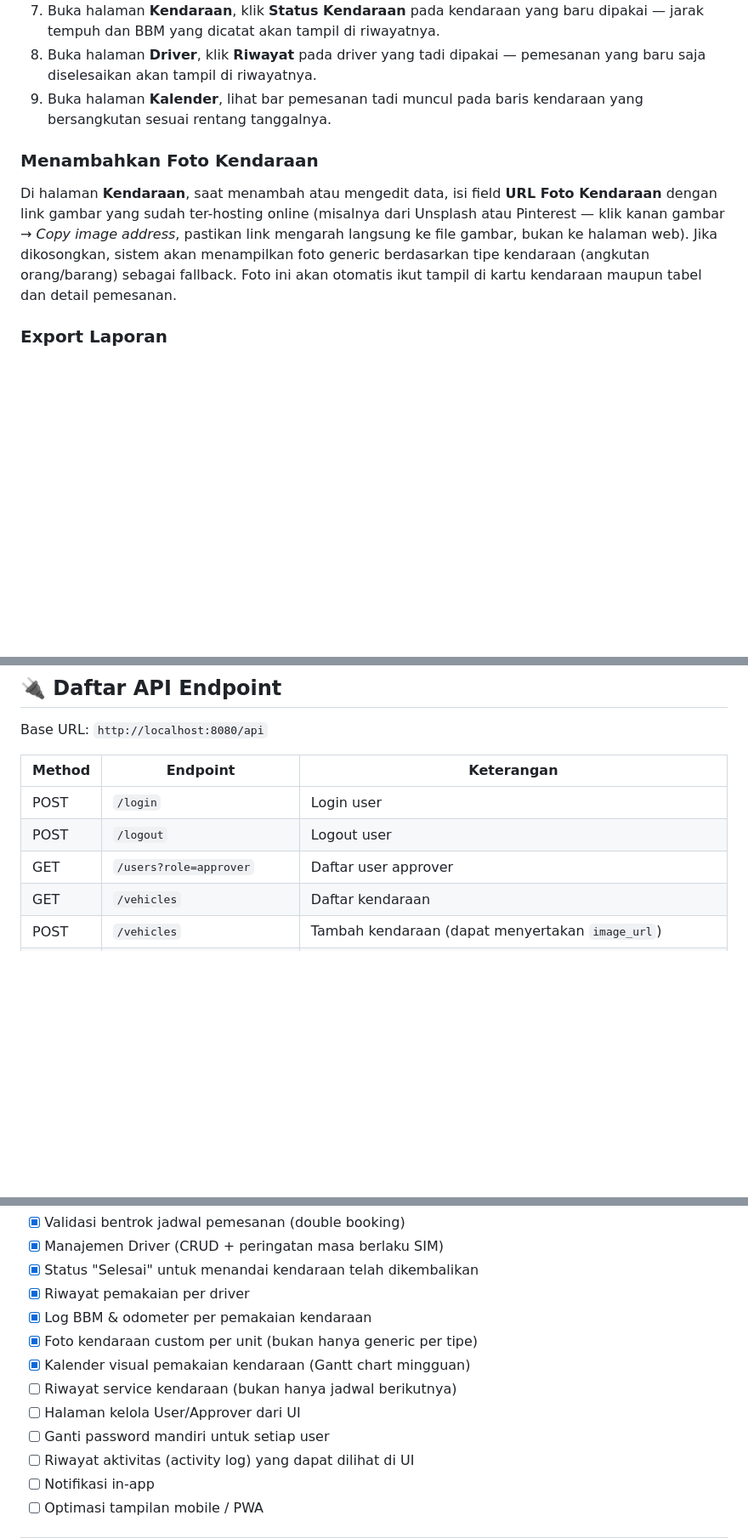
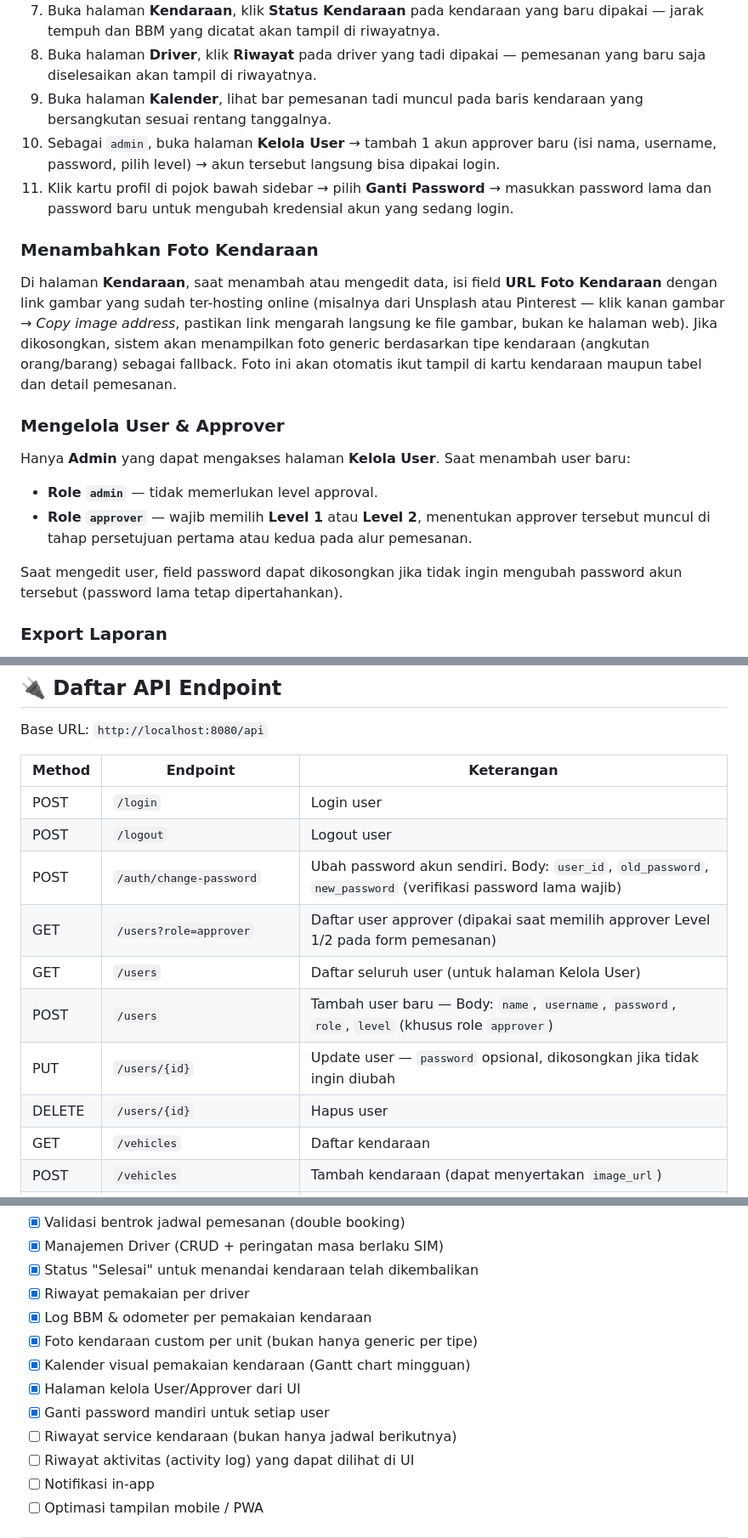
Before and after one commit to okttaacx/fullstack-vehicle-booking, a Markdown page: README.md, 3 parts joined by grey strips. Shown at 85% size. GitHub-like rendering; blank space fills up the shorter version.

```diff
--- a/README.md
+++ b/README.md
@@ -230,10 +238,20 @@ Sistem punya 2 peran: **Admin** (membuat pemesanan) dan **Approver** (menyetujui
 7. Buka halaman **Kendaraan**, klik **Status Kendaraan** pada kendaraan yang baru dipakai — jarak tempuh dan BBM yang dicatat akan tampil di riwayatnya.
 8. Buka halaman **Driver**, klik **Riwayat** pada driver yang tadi dipakai — pemesanan yang baru saja diselesaikan akan tampil di riwayatnya.
 9. Buka halaman **Kalender**, lihat bar pemesanan tadi muncul pada baris kendaraan yang bersangkutan sesuai rentang tanggalnya.
+10. Sebagai `admin`, buka halaman **Kelola User** → tambah 1 akun approver baru (isi nama, username, password, pilih level) → akun tersebut langsung bisa dipakai login.
+11. Klik kartu profil di pojok bawah sidebar → pilih **Ganti Password** → masukkan password lama dan password baru untuk mengubah kredensial akun yang sedang login.
 
 ### Menambahkan Foto Kendaraan
 
 Di halaman **Kendaraan**, saat menambah atau mengedit data, isi field **URL Foto Kendaraan** dengan link gambar yang sudah ter-hosting online (misalnya dari Unsplash atau Pinterest — klik kanan gambar → *Copy image address*, pastikan link mengarah langsung ke file gambar, bukan ke halaman web). Jika dikosongkan, sistem akan menampilkan foto generic berdasarkan tipe kendaraan (angkutan orang/barang) sebagai fallback. Foto ini akan otomatis ikut tampil di kartu kendaraan maupun tabel dan detail pemesanan.
+
+### Mengelola User & Approver
+
+Hanya **Admin** yang dapat mengakses halaman **Kelola User**. Saat menambah user baru:
+- **Role `admin`** — tidak memerlukan level approval.
+- **Role `approver`** — wajib memilih **Level 1** atau **Level 2**, menentukan approver tersebut muncul di tahap persetujuan pertama atau kedua pada alur pemesanan.
+
+Saat mengedit user, field password dapat dikosongkan jika tidak ingin mengubah password akun tersebut (password lama tetap dipertahankan).
 
 ### Export Laporan
 
@@ -268,7 +286,12 @@ Base URL: `http://localhost:8080/api`
 |---|---|---|
 | POST | `/login` | Login user |
 | POST | `/logout` | Logout user |
-| GET | `/users?role=approver` | Daftar user approver |
+| POST | `/auth/change-password` | Ubah password akun sendiri. Body: `user_id`, `old_password`, `new_password` (verifikasi password lama wajib) |
+| GET | `/users?role=approver` | Daftar user approver (dipakai saat memilih approver Level 1/2 pada form pemesanan) |
+| GET | `/users` | Daftar seluruh user (untuk halaman Kelola User) |
+| POST | `/users` | Tambah user baru — Body: `name`, `username`, `password`, `role`, `level` (khusus role `approver`) |
+| PUT | `/users/{id}` | Update user — `password` opsional, dikosongkan jika tidak ingin diubah |
+| DELETE | `/users/{id}` | Hapus user |
 | GET | `/vehicles` | Daftar kendaraan |
 | POST | `/vehicles` | Tambah kendaraan (dapat menyertakan `image_url`) |
 | PUT | `/vehicles/{id}` | Update kendaraan (dapat menyertakan `image_url`) |
@@ -302,9 +325,9 @@ Fitur yang direncanakan untuk pengembangan selanjutnya:
 - [x] Log BBM & odometer per pemakaian kendaraan
 - [x] Foto kendaraan custom per unit (bukan hanya generic per tipe)
 - [x] Kalender visual pemakaian kendaraan (Gantt chart mingguan)
+- [x] Halaman kelola User/Approver dari UI
+- [x] Ganti password mandiri untuk setiap user
 - [ ] Riwayat service kendaraan (bukan hanya jadwal berikutnya)
-- [ ] Halaman kelola User/Approver dari UI
-- [ ] Ganti password mandiri untuk setiap user
 - [ ] Riwayat aktivitas (activity log) yang dapat dilihat di UI
 - [ ] Notifikasi in-app
 - [ ] Optimasi tampilan mobile / PWA
```
Also changed, not shown: other parts of README.md (+16 -5 lines).
